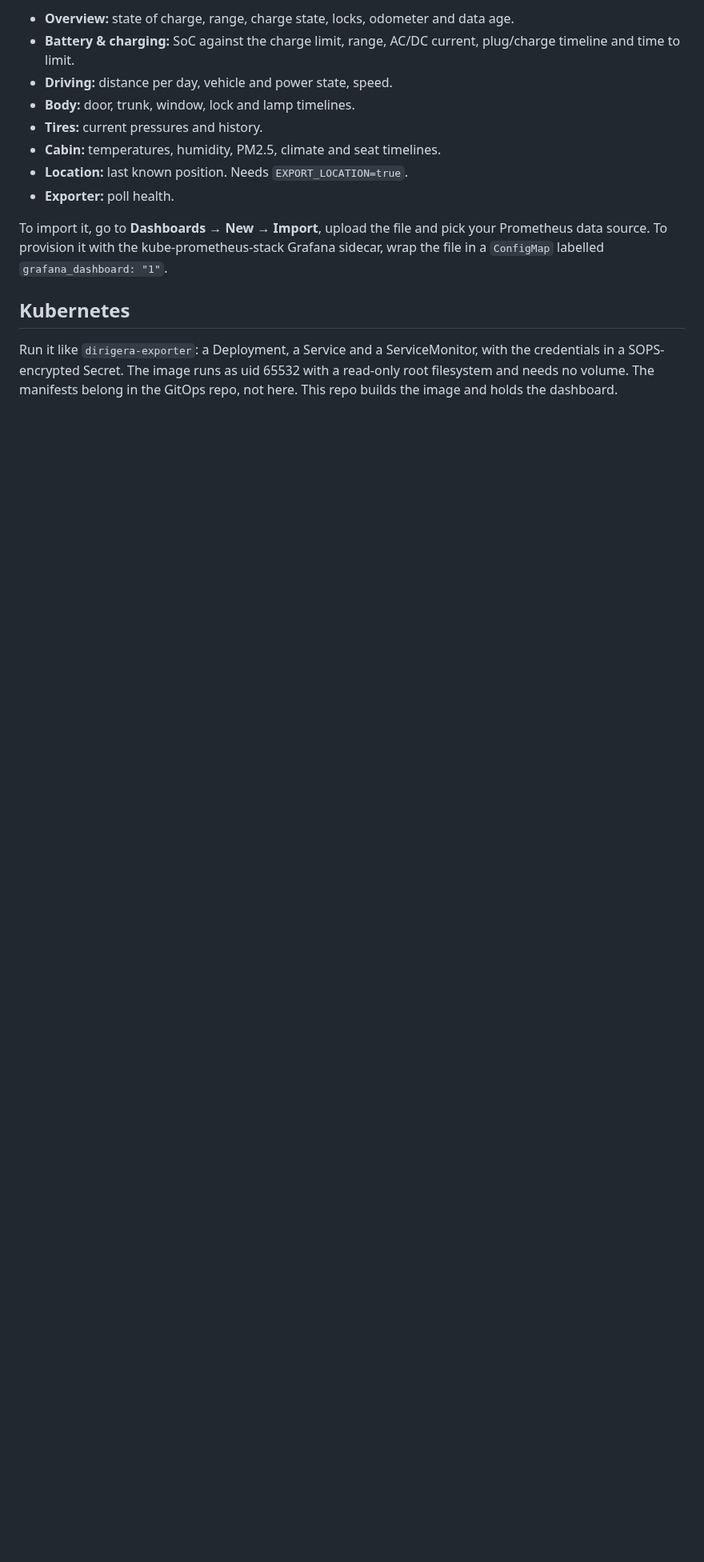
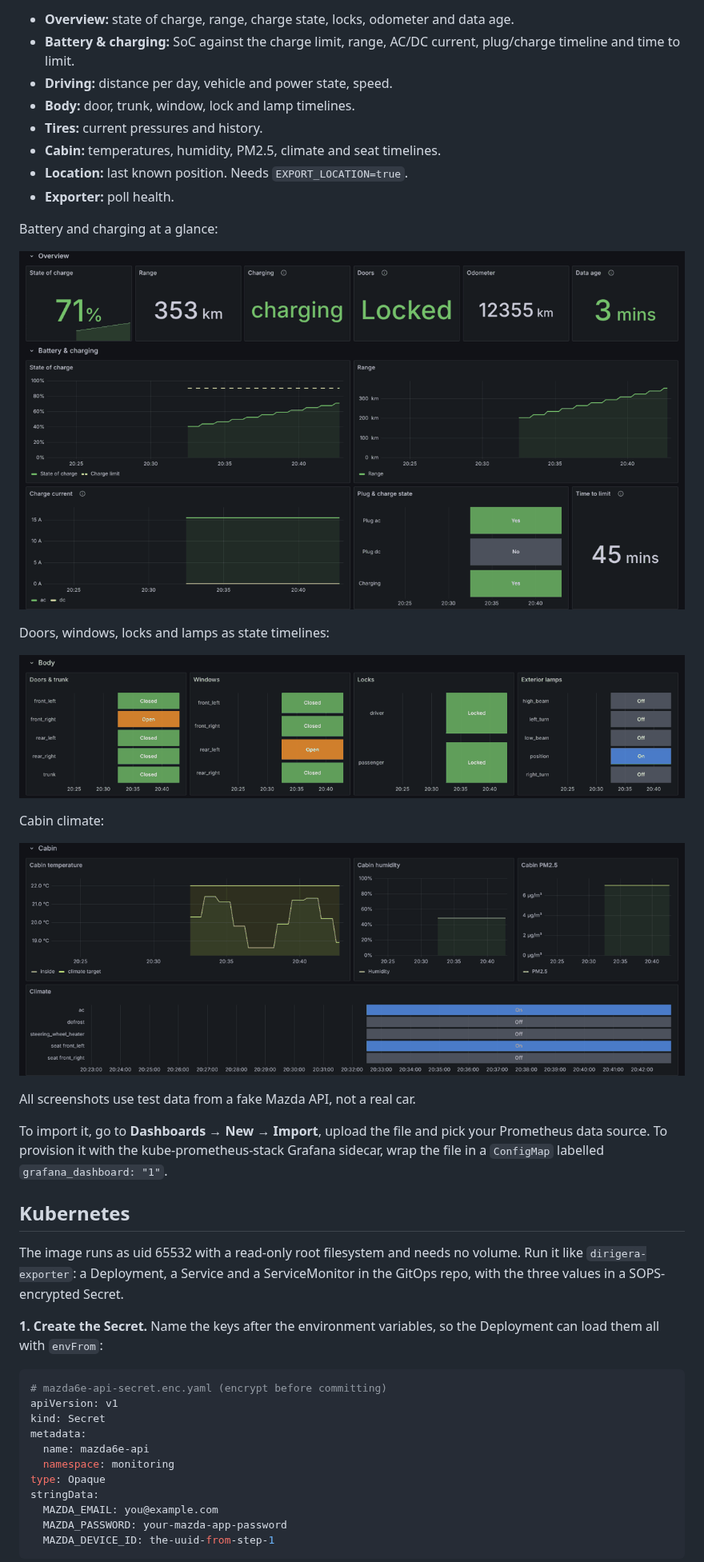
Before and after one commit to Yornik/mazda6e-grafana-bridge, a Markdown page: README.md, the part around one of its changes. Shown at 80% size. Rendered like a GitHub page; pictures changed too: docs/body.png (added), docs/cabin.png (added), docs/overview.png (added); blank space fills up the shorter version.

````diff
--- a/README.md
+++ b/README.md
@@ -116,13 +168,45 @@ curl -s localhost:9120/metrics | grep ^mazda6e_
 - **Location:** last known position. Needs `EXPORT_LOCATION=true`.
 - **Exporter:** poll health.
 
+Battery and charging at a glance:
+
+![Overview and charging panels](docs/overview.png)
+
+Doors, windows, locks and lamps as state timelines:
+
+![Body panels](docs/body.png)
+
+Cabin climate:
+
+![Cabin panels](docs/cabin.png)
+
+All screenshots use test data from a fake Mazda API, not a real car.
+
 To import it, go to **Dashboards → New → Import**, upload the file and pick
 your Prometheus data source. To provision it with the kube-prometheus-stack
 Grafana sidecar, wrap the file in a `ConfigMap` labelled `grafana_dashboard: "1"`.
 
 ## Kubernetes
 
-Run it like `dirigera-exporter`: a Deployment, a Service and a ServiceMonitor,
-with the credentials in a SOPS-encrypted Secret. The image runs as uid 65532
-with a read-only root filesystem and needs no volume. The manifests belong in
-the GitOps repo, not here. This repo builds the image and holds the dashboard.
+The image runs as uid 65532 with a read-only root filesystem and needs no
+volume. Run it like `dirigera-exporter`: a Deployment, a Service and a
+ServiceMonitor in the GitOps repo, with the three values in a SOPS-encrypted
+Secret.
+
+**1. Create the Secret.** Name the keys after the environment variables, so
+the Deployment can load them all with `envFrom`:
+
+```yaml
+# mazda6e-api-secret.enc.yaml (encrypt before committing)
+apiVersion: v1
+kind: Secret
+metadata:
+  name: mazda6e-api
+  namespace: monitoring
+type: Opaque
+stringData:
+  MAZDA_EMAIL: you@example.com
+  MAZDA_PASSWORD: your-mazda-app-password
+  MAZDA_DEVICE_ID: the-uuid-from-step-1
+```
+
````
Also changed, not shown: other parts of README.md (+97 -12 lines), docs/dashboard-dark.png (renamed from docs/dashboard.png), docs/dashboard-light.png (added).
